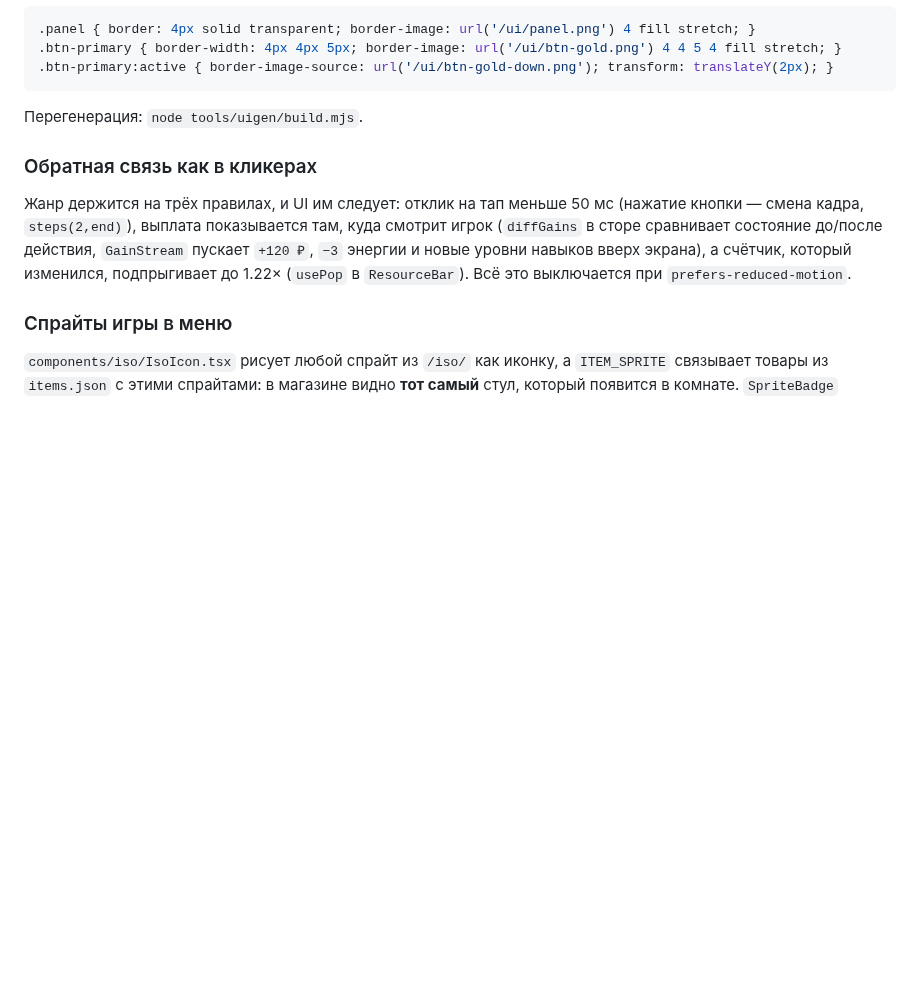
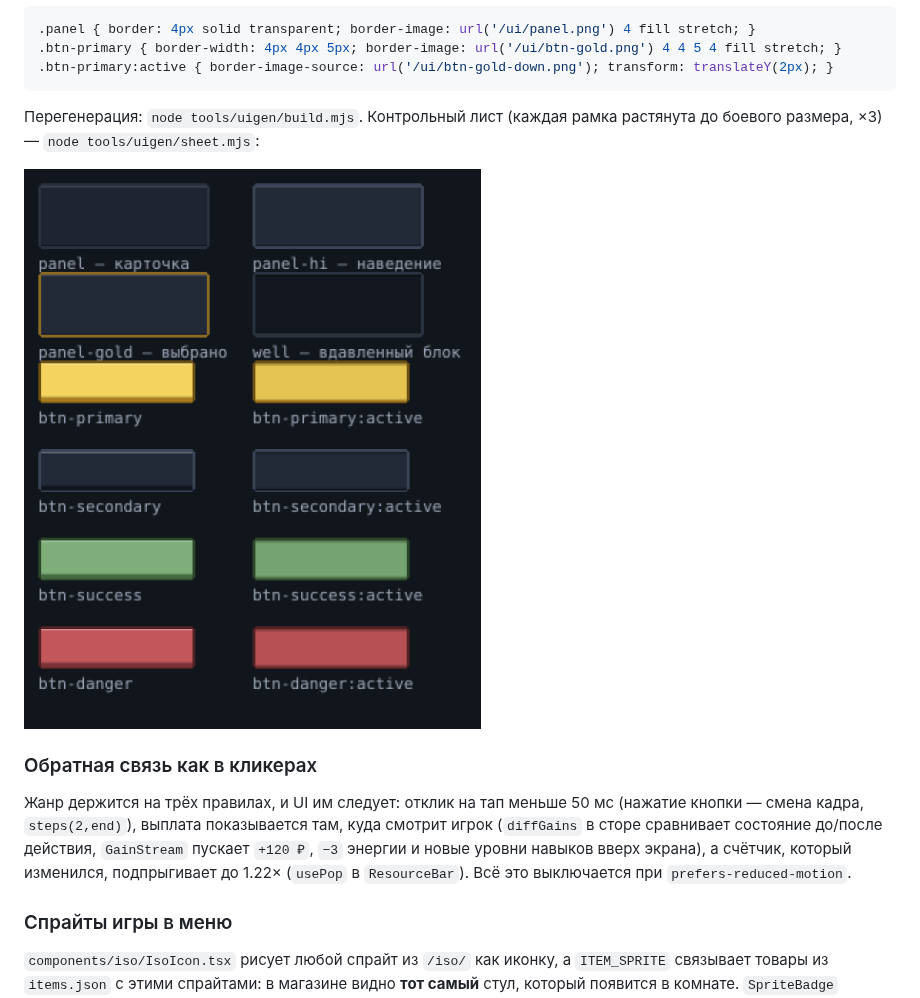
Before and after one commit to rabot1ga/Itsim, a Markdown page: docs/ui.md, the part around the change. Drawn GitHub-style; pictures changed too: docs/assets/ui-frames.png (added); blank space fills up the shorter version.

Commit message:
Контрольный лист рамок UI
Co-authored-by: arena-agent <297053741+arena-agent@users.noreply.github.com>

````diff
--- a/docs/ui.md
+++ b/docs/ui.md
@@ -139,7 +139,10 @@
 .btn-primary:active { border-image-source: url('/ui/btn-gold-down.png'); transform: translateY(2px); }
 ```
 
-Перегенерация: `node tools/uigen/build.mjs`.
+Перегенерация: `node tools/uigen/build.mjs`. Контрольный лист (каждая рамка
+растянута до боевого размера, ×3) — `node tools/uigen/sheet.mjs`:
+
+![Рамки UI](assets/ui-frames.png)
 
 ### Обратная связь как в кликерах
 
````
Also changed, not shown: 1 other file.
